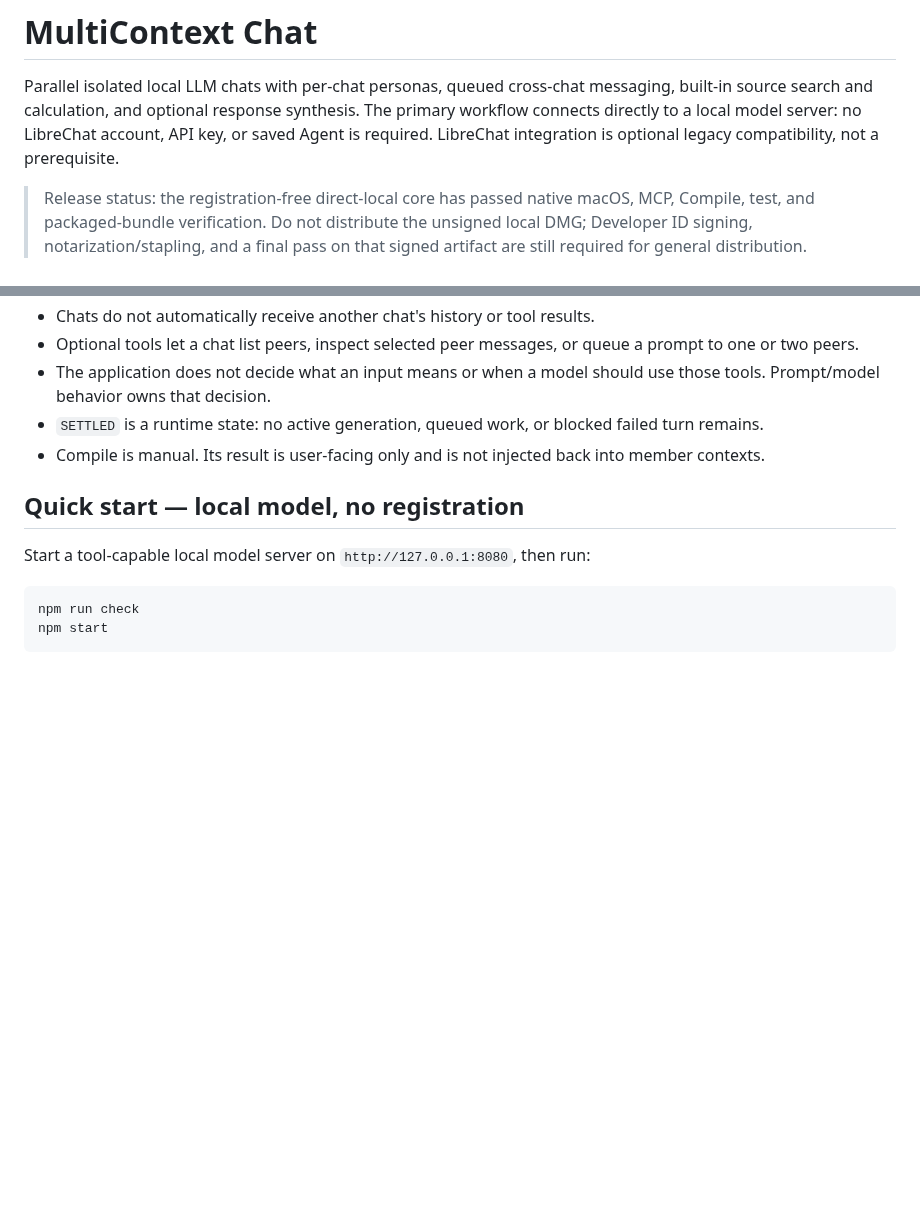
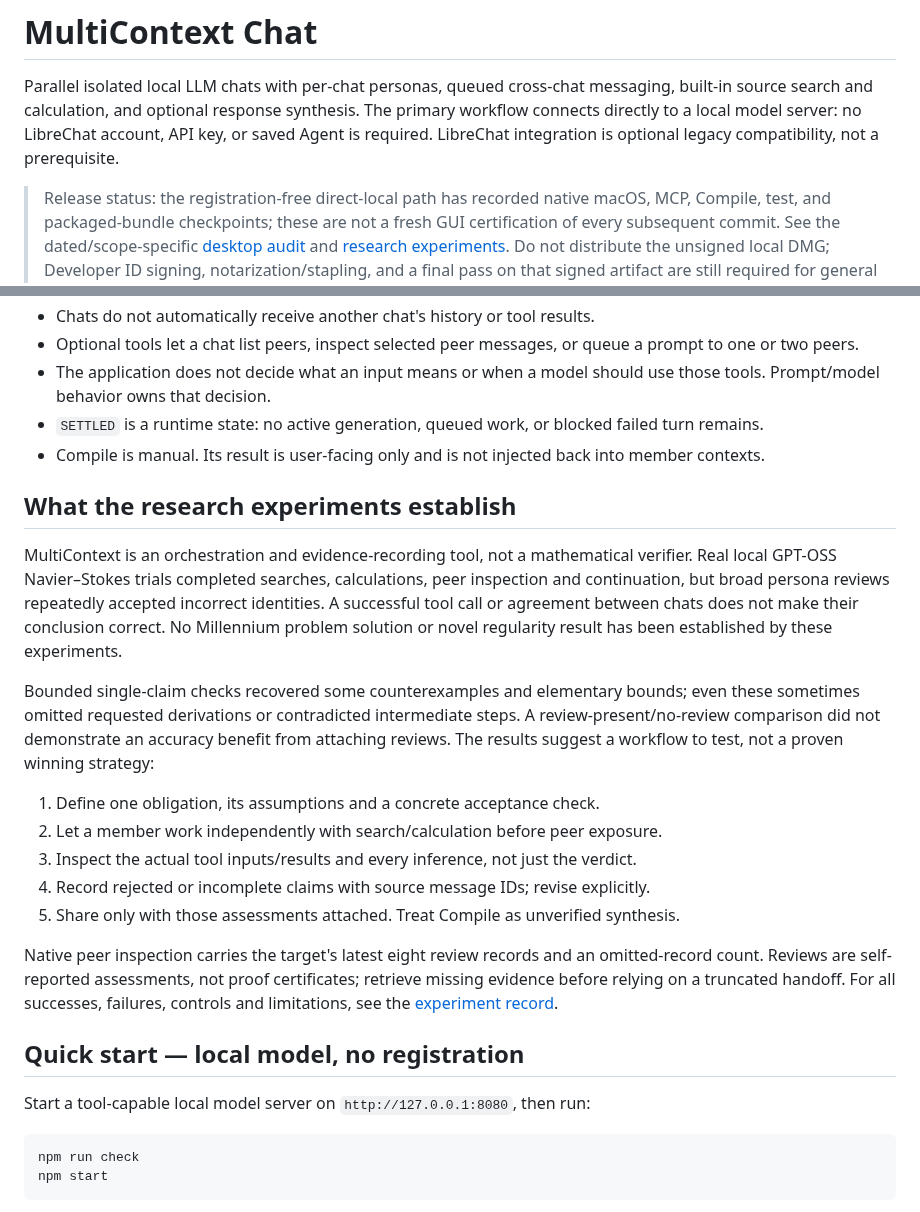
Before and after one commit to Unjuno/multicontext-chat, a Markdown page: README.md, 2 parts joined by grey strips. GitHub-like rendering; blank space fills up the shorter version.

Commit message:
document research limits and scope release verification claims

```diff
--- a/README.md
+++ b/README.md
@@ -2,8 +2,11 @@
 
 Parallel isolated local LLM chats with per-chat personas, queued cross-chat messaging, built-in source search and calculation, and optional response synthesis. The primary workflow connects directly to a local model server: no LibreChat account, API key, or saved Agent is required. LibreChat integration is optional legacy compatibility, not a prerequisite.
 
-> Release status: the registration-free direct-local core has passed native
-> macOS, MCP, Compile, test, and packaged-bundle verification. Do not distribute
+> Release status: the registration-free direct-local path has recorded native
+> macOS, MCP, Compile, test, and packaged-bundle checkpoints; these are not a
+> fresh GUI certification of every subsequent commit. See the dated/scope-specific
+> [desktop audit](docs/DESKTOP_RESEARCH_AUDIT.md) and
+> [research experiments](docs/RESEARCH_METHOD_AB.md). Do not distribute
 > the unsigned local DMG; Developer ID signing, notarization/stapling, and a
 > final pass on that signed artifact are still required for general distribution.
 
@@ -20,6 +23,32 @@ Parallel isolated local LLM chats with per-chat personas, queued cross-chat mess
 - The application does not decide what an input means or when a model should use those tools. Prompt/model behavior owns that decision.
 - `SETTLED` is a runtime state: no active generation, queued work, or blocked failed turn remains.
 - Compile is manual. Its result is user-facing only and is not injected back into member contexts.
+
+## What the research experiments establish
+
+MultiContext is an orchestration and evidence-recording tool, not a mathematical
+verifier. Real local GPT-OSS Navier–Stokes trials completed searches, calculations,
+peer inspection and continuation, but broad persona reviews repeatedly accepted
+incorrect identities. A successful tool call or agreement between chats does not
+make their conclusion correct. No Millennium problem solution or novel regularity
+result has been established by these experiments.
+
+Bounded single-claim checks recovered some counterexamples and elementary bounds;
+even these sometimes omitted requested derivations or contradicted intermediate
+steps. A review-present/no-review comparison did not demonstrate an accuracy
+benefit from attaching reviews. The results suggest a workflow to test, not a
+proven winning strategy:
+
+1. Define one obligation, its assumptions and a concrete acceptance check.
+2. Let a member work independently with search/calculation before peer exposure.
+3. Inspect the actual tool inputs/results and every inference, not just the verdict.
+4. Record rejected or incomplete claims with source message IDs; revise explicitly.
+5. Share only with those assessments attached. Treat Compile as unverified synthesis.
+
+Native peer inspection carries the target's latest eight review records and an
+omitted-record count. Reviews are self-reported assessments, not proof certificates;
+retrieve missing evidence before relying on a truncated handoff. For all successes,
+failures, controls and limitations, see the [experiment record](docs/RESEARCH_METHOD_AB.md).
 
 ## Quick start — local model, no registration
 
```
